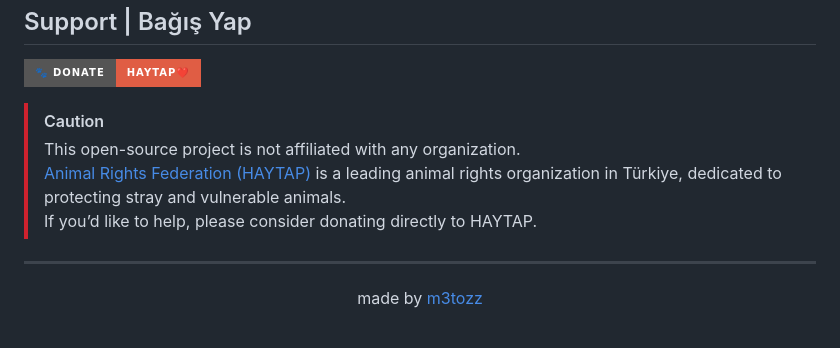
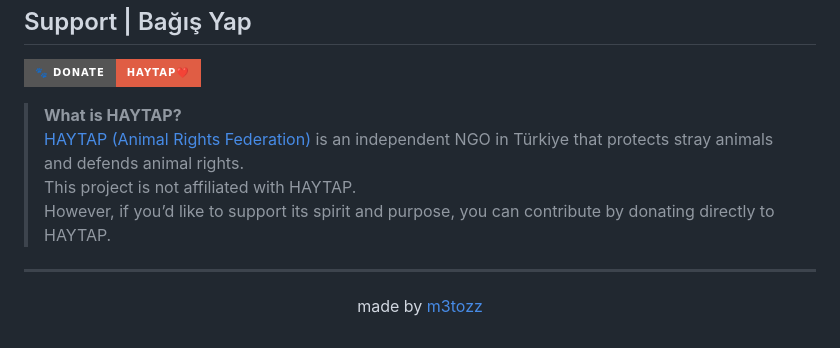
Before and after one commit to m3tozz/NeoCat, a Markdown page: README.md, the part around the change. GitHub-like rendering; badges without logos.

```diff
--- a/README.md
+++ b/README.md
@@ -87,10 +87,11 @@ Themes
 Support | Bağış Yap
 --
 [![Donate to HAYTAP](https://img.shields.io/badge/🐾_Donate-HAYTAP❤️-red?style=for-the-badge)](https://fonzip.com/haytap/bagis)
-> [!CAUTION]
-> This open-source project is not affiliated with any organization.
-> [Animal Rights Federation (HAYTAP)](https://www.haytap.org) is a leading animal rights organization in Türkiye, dedicated to protecting stray and vulnerable animals.
-> If you’d like to help, please consider donating directly to HAYTAP.
+
+> **What is HAYTAP?**
+> [HAYTAP (Animal Rights Federation)](https://www.haytap.org) is an independent NGO in Türkiye that protects stray animals and defends animal rights.
+> This project is not affiliated with HAYTAP.
+> However, if you’d like to support its spirit and purpose, you can contribute by donating directly to HAYTAP.
 
 --------------------------------------------------------------------------
 <p align="center">made by<a href="https://m3tozz.github.io/"> m3tozz</a></p>
```
